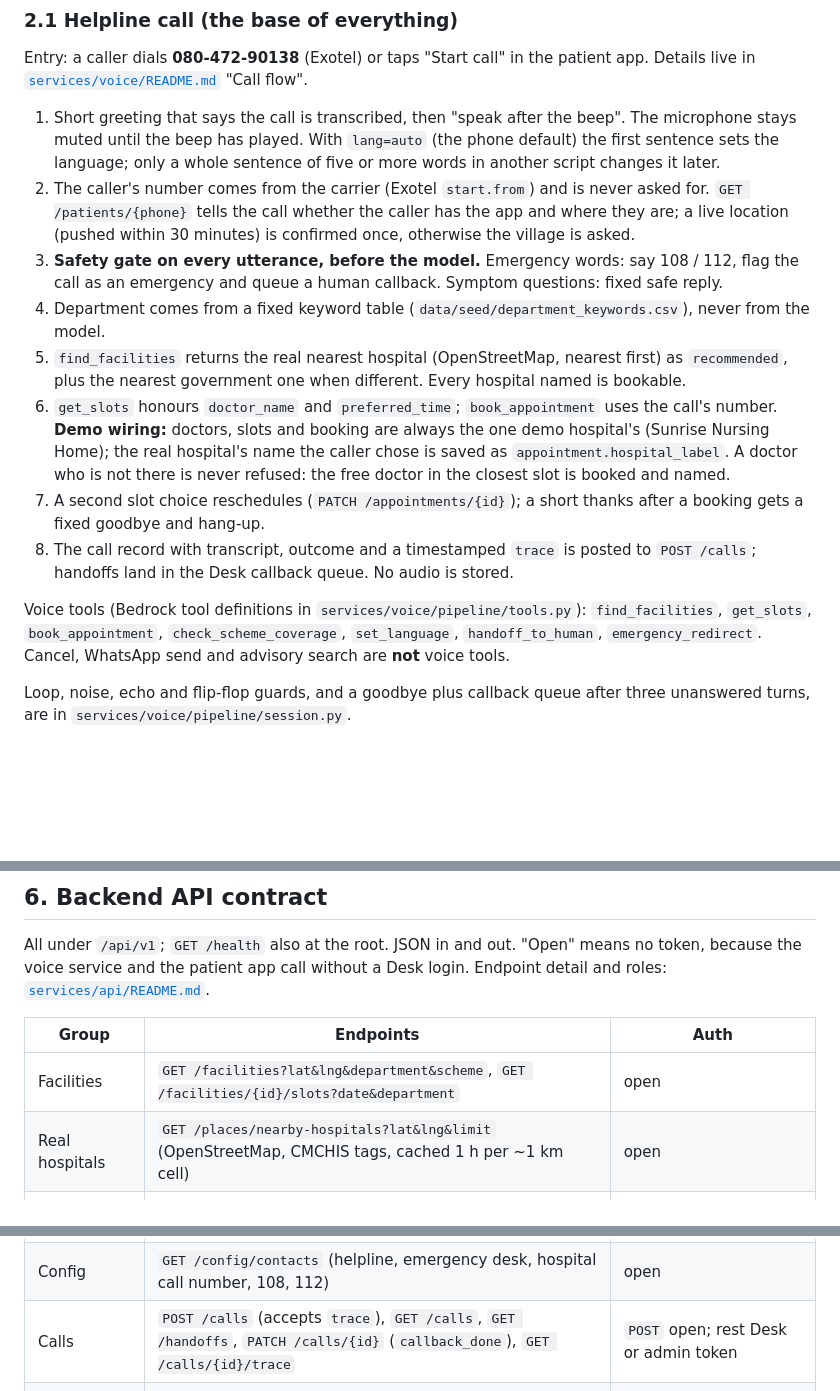
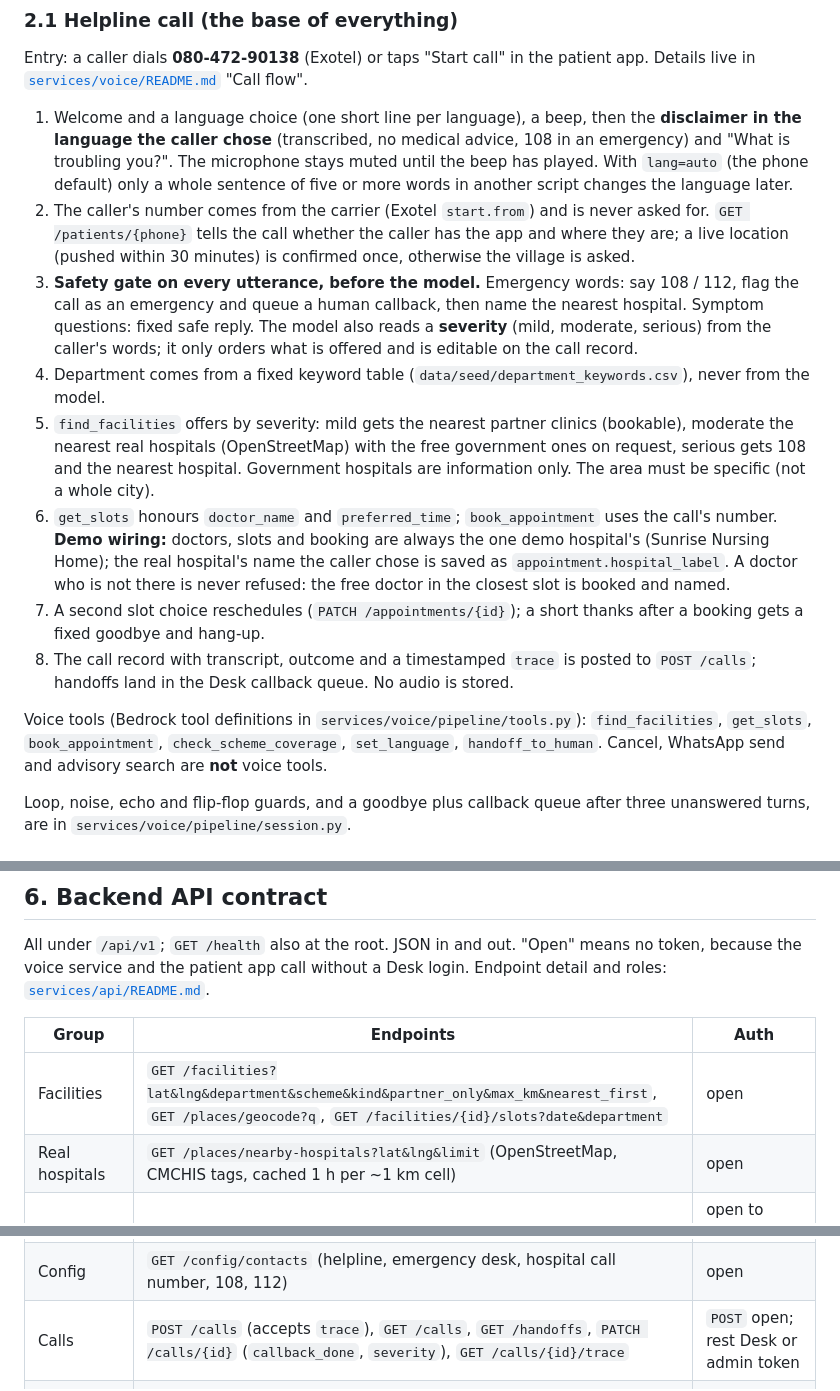
Before and after one commit to h-sane/hello-sahay, a Markdown page: docs/ARCHITECTURE.md, 3 parts joined by grey strips. Rendered like a GitHub page; blank space fills up the shorter version.

```diff
--- a/docs/ARCHITECTURE.md
+++ b/docs/ARCHITECTURE.md
@@ -37,16 +37,16 @@ The earlier Next.js and Expo builds were deleted on 2026-11-04 (git history has
 
 Entry: a caller dials **080-472-90138** (Exotel) or taps "Start call" in the patient app. Details live in [`services/voice/README.md`](../services/voice/README.md) "Call flow".
 
-1. Short greeting that says the call is transcribed, then "speak after the beep". The microphone stays muted until the beep has played. With `lang=auto` (the phone default) the first sentence sets the language; only a whole sentence of five or more words in another script changes it later.
+1. Welcome and a language choice (one short line per language), a beep, then the **disclaimer in the language the caller chose** (transcribed, no medical advice, 108 in an emergency) and "What is troubling you?". The microphone stays muted until the beep has played. With `lang=auto` (the phone default) only a whole sentence of five or more words in another script changes the language later.
 2. The caller's number comes from the carrier (Exotel `start.from`) and is never asked for. `GET /patients/{phone}` tells the call whether the caller has the app and where they are; a live location (pushed within 30 minutes) is confirmed once, otherwise the village is asked.
-3. **Safety gate on every utterance, before the model.** Emergency words: say 108 / 112, flag the call as an emergency and queue a human callback. Symptom questions: fixed safe reply.
+3. **Safety gate on every utterance, before the model.** Emergency words: say 108 / 112, flag the call as an emergency and queue a human callback, then name the nearest hospital. Symptom questions: fixed safe reply. The model also reads a **severity** (mild, moderate, serious) from the caller's words; it only orders what is offered and is editable on the call record.
 4. Department comes from a fixed keyword table (`data/seed/department_keywords.csv`), never from the model.
-5. `find_facilities` returns the real nearest hospital (OpenStreetMap, nearest first) as `recommended`, plus the nearest government one when different. Every hospital named is bookable.
+5. `find_facilities` offers by severity: mild gets the nearest partner clinics (bookable), moderate the nearest real hospitals (OpenStreetMap) with the free government ones on request, serious gets 108 and the nearest hospital. Government hospitals are information only. The area must be specific (not a whole city).
 6. `get_slots` honours `doctor_name` and `preferred_time`; `book_appointment` uses the call's number. **Demo wiring:** doctors, slots and booking are always the one demo hospital's (Sunrise Nursing Home); the real hospital's name the caller chose is saved as `appointment.hospital_label`. A doctor who is not there is never refused: the free doctor in the closest slot is booked and named.
 7. A second slot choice reschedules (`PATCH /appointments/{id}`); a short thanks after a booking gets a fixed goodbye and hang-up.
 8. The call record with transcript, outcome and a timestamped `trace` is posted to `POST /calls`; handoffs land in the Desk callback queue. No audio is stored.
 
-Voice tools (Bedrock tool definitions in `services/voice/pipeline/tools.py`): `find_facilities`, `get_slots`, `book_appointment`, `check_scheme_coverage`, `set_language`, `handoff_to_human`, `emergency_redirect`. Cancel, WhatsApp send and advisory search are **not** voice tools.
+Voice tools (Bedrock tool definitions in `services/voice/pipeline/tools.py`): `find_facilities`, `get_slots`, `book_appointment`, `check_scheme_coverage`, `set_language`, `handoff_to_human`. Cancel, WhatsApp send and advisory search are **not** voice tools.
 
 Loop, noise, echo and flip-flop guards, and a goodbye plus callback queue after three unanswered turns, are in `services/voice/pipeline/session.py`.
 
@@ -113,7 +113,7 @@ All under `/api/v1`; `GET /health` also at the root. JSON in and out. "Open" mea
 
 | Group | Endpoints | Auth |
 |---|---|---|
-| Facilities | `GET /facilities?lat&lng&department&scheme`, `GET /facilities/{id}/slots?date&department` | open |
+| Facilities | `GET /facilities?lat&lng&department&scheme&kind&partner_only&max_km&nearest_first`, `GET /places/geocode?q`, `GET /facilities/{id}/slots?date&department` | open |
 | Real hospitals | `GET /places/nearby-hospitals?lat&lng&limit` (OpenStreetMap, CMCHIS tags, cached 1 h per ~1 km cell) | open |
 | Booking | `POST /appointments`, `PATCH /appointments/{id}` (reschedule, cancel, arrived, complete, no_show), `POST /appointments/walk-in`, `GET /appointments?date&history`, `GET /patients/{phone}/appointments` | open to book / reschedule / cancel; Desk token for arrived, complete, no_show, list, walk-in |
 | Patients | `GET /patients/{phone}` (registered, name, village, `location_live`), `PUT /patients/{phone}/location`, `PUT /patients/me` | open / patient token |
@@ -123,7 +123,7 @@ All under `/api/v1`; `GET /health` also at the root. JSON in and out. "Open" mea
 | Family and Care plan | `GET/POST /family`, `PUT/DELETE /family/{id}`, `GET /care/me`, `POST /care/pay`, `DELETE /care/plans/{id}`, `GET /care/parents` | patient token |
 | Reminders and alerts | `GET/POST /reminders`, `PUT/DELETE /reminders/{id}`, `POST /reminders/{id}/taken`, `GET /notifications`, `POST /notifications/read` | patient token |
 | Config | `GET /config/contacts` (helpline, emergency desk, hospital call number, 108, 112) | open |
-| Calls | `POST /calls` (accepts `trace`), `GET /calls`, `GET /handoffs`, `PATCH /calls/{id}` (`callback_done`), `GET /calls/{id}/trace` | `POST` open; rest Desk or admin token |
+| Calls | `POST /calls` (accepts `trace`), `GET /calls`, `GET /handoffs`, `PATCH /calls/{id}` (`callback_done`, `severity`), `GET /calls/{id}/trace` | `POST` open; rest Desk or admin token |
 | Doctors and users | `GET /doctors?date`, `PATCH /doctors/{id}` (`on_duty`), `GET/POST /users`, `PATCH /users/{id}` | Desk token; users: hospital admin or `admin` |
 | Admin | `GET /admin/overview`, `/admin/hospitals`, `/admin/payments`, `/admin/premium`, `/admin/calls` | `admin` token |
 | Live | `WS /live/desk/{facility_id}?token=` pushes `{type:"appointment"}` and `{type:"call"}` | Desk token for that facility |
```
Also changed, not shown: CLAUDE.md (+2 -0 lines), docs/PRODUCT_FEATURES.md (+1 -1 lines).
